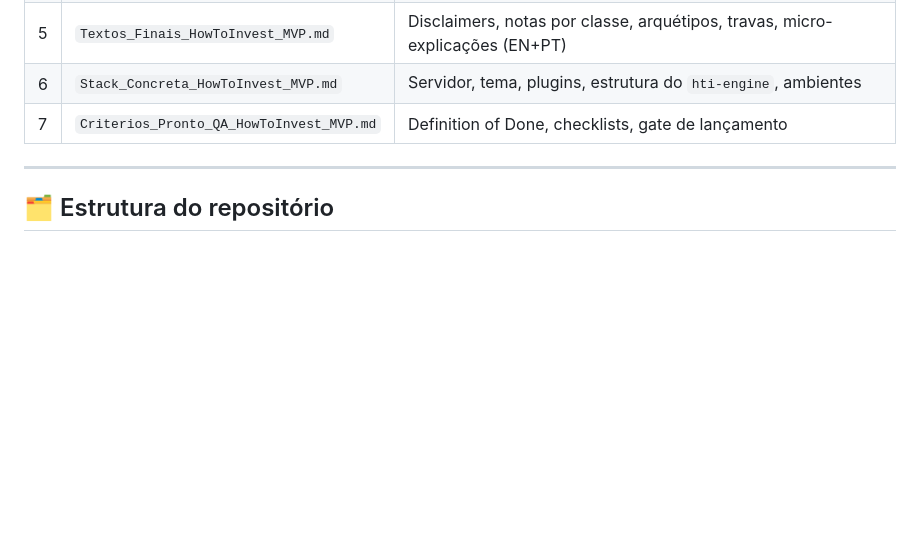
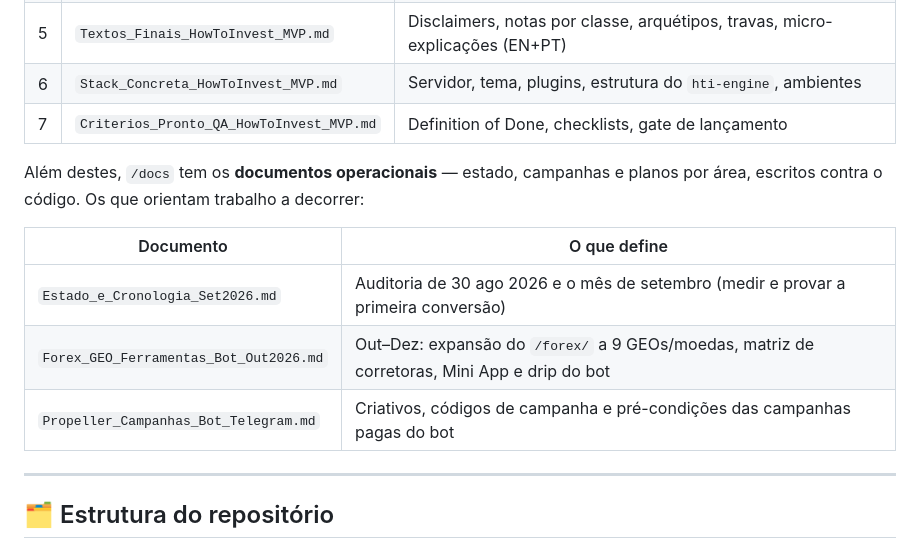
Before and after one commit to luismsmarques/how-to-invest-v2, a Markdown page: README.md, the part around the change. Drawn GitHub-style; blank space fills up the shorter version.

```diff
--- a/README.md
+++ b/README.md
@@ -31,6 +31,15 @@ Ler por esta ordem na primeira vez:
 | 5 | `Textos_Finais_HowToInvest_MVP.md` | Disclaimers, notas por classe, arquétipos, travas, micro-explicações (EN+PT) |
 | 6 | `Stack_Concreta_HowToInvest_MVP.md` | Servidor, tema, plugins, estrutura do `hti-engine`, ambientes |
 | 7 | `Criterios_Pronto_QA_HowToInvest_MVP.md` | Definition of Done, checklists, gate de lançamento |
+
+Além destes, `/docs` tem os **documentos operacionais** — estado, campanhas e planos por
+área, escritos contra o código. Os que orientam trabalho a decorrer:
+
+| Documento | O que define |
+|-----------|--------------|
+| `Estado_e_Cronologia_Set2026.md` | Auditoria de 30 ago 2026 e o mês de setembro (medir e provar a primeira conversão) |
+| `Forex_GEO_Ferramentas_Bot_Out2026.md` | Out–Dez: expansão do `/forex/` a 9 GEOs/moedas, matriz de corretoras, Mini App e drip do bot |
+| `Propeller_Campanhas_Bot_Telegram.md` | Criativos, códigos de campanha e pré-condições das campanhas pagas do bot |
 
 ---
 
```
Also changed, not shown: STATUS.md (+13 -2 lines), docs/Forex_GEO_Ferramentas_Bot_Out2026.md (added, +477 -0 lines).
